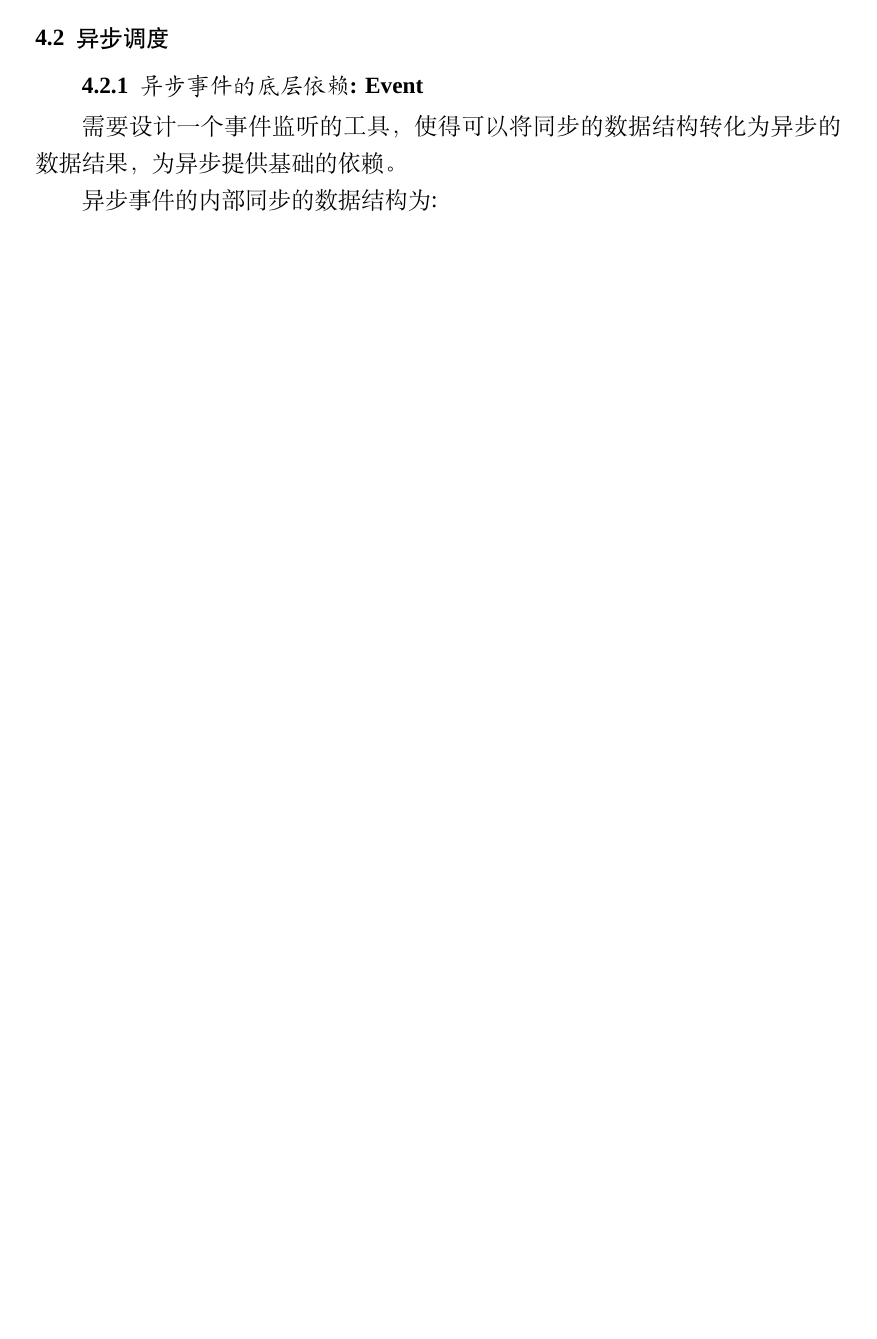
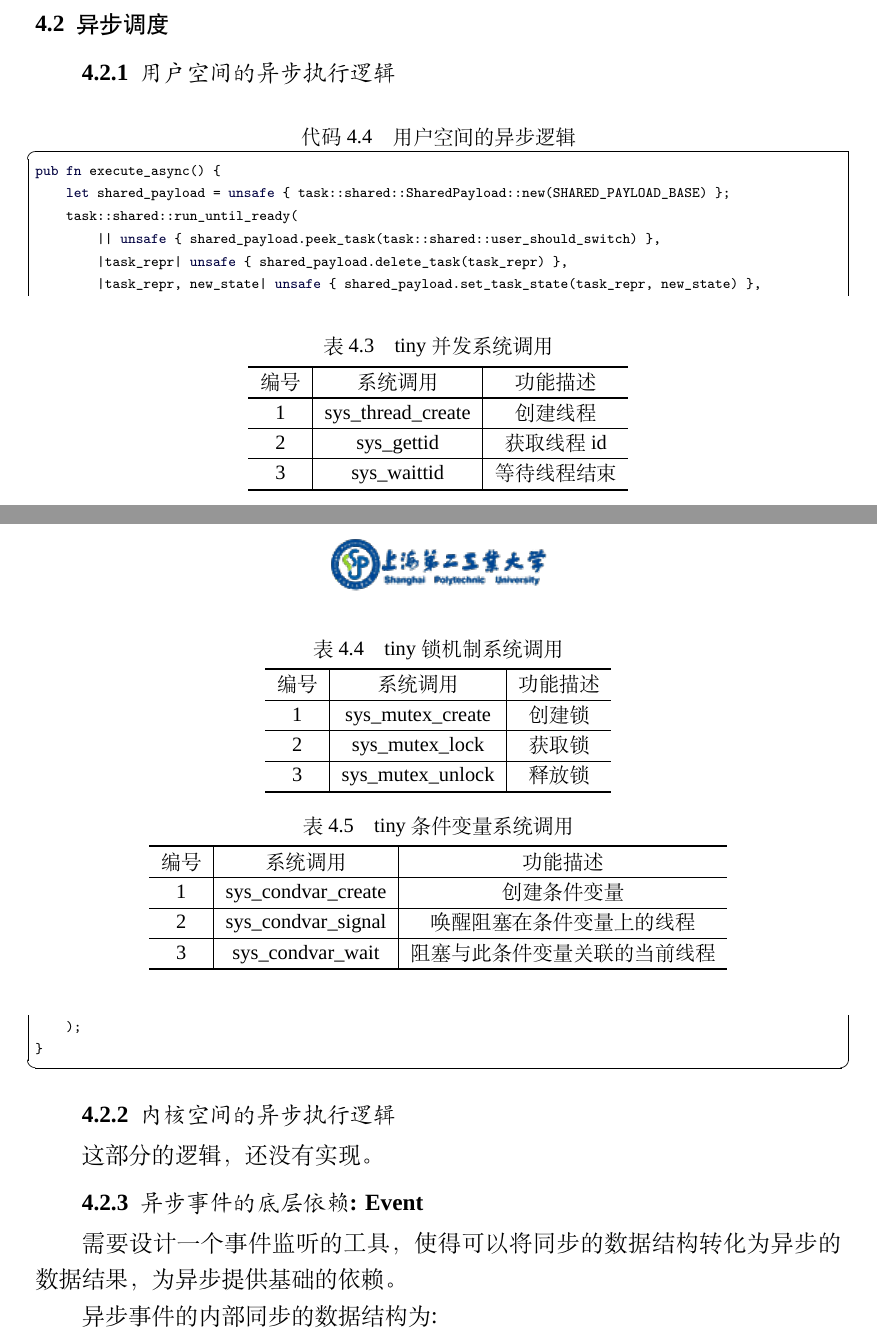
Before and after one commit to Andre-HJR/BachelorDegree, a LaTeX thesis (main.tex, which reads chapter/chapter4.tex): part of page 41 of 55 before the commit and two parts of pages 42 and 43 of 56 after it, the two joined at a grey line, cut so that both start at the same text, the shorter picture padded with empty space. Compiled offline with XeLaTeX; a missing font is replaced by an installed copy or a similar font.

Commit message:
note add.

```diff
--- a/chapter/chapter4.tex
+++ b/chapter/chapter4.tex
@@ -101,0 +166,62 @@ pub unsafe extern "C" fn user_to_supervisor() -> ! {
+\begin{table}[htb]
+    \tableCapSet    % 使用此命令调整 caption 间距
+    \caption{tiny 并发系统调用}
+    \label{table:c4tinyconcurrencysyscall}
+    \centering
+    \zihao{5}
+    \begin{tabular}{c|c|c}
+        \hlineB{3}  % 线宽为3倍的横线
+        编号  & 系统调用               & 功能描述                \\
+        \hlineB{2}  % 线宽为2倍的横线
+            1 &sys\_thread\_create &创建线程 \\
+            \hline
+            2 &sys\_gettid &获取线程id \\
+            \hline
+            3 &sys\_waittid &等待线程结束 \\
+        \hlineB{3}
+    \end{tabular}
+\end{table}
+
+\subsubsection{互斥锁}
+
+\begin{table}[htb]
+    \tableCapSet    % 使用此命令调整 caption 间距
+    \caption{tiny 锁机制系统调用}
+    \label{table:c4tinymutexsyscall}
+    \centering
+    \zihao{5}
+    \begin{tabular}{c|c|c}
+        \hlineB{3}  % 线宽为3倍的横线
+        编号  & 系统调用               & 功能描述                \\
+        \hlineB{2}  % 线宽为2倍的横线
+            1 &sys\_mutex\_create &创建锁 \\
+            \hline
+            2 &sys\_mutex\_lock &获取锁 \\
+            \hline
+            3 &sys\_mutex\_unlock &释放锁 \\
+        \hlineB{3}
+    \end{tabular}
+\end{table}
+
+\subsubsection{条件变量}
+
+\begin{table}[htb]
+    \tableCapSet    % 使用此命令调整 caption 间距
+    \caption{tiny 条件变量系统调用}
+    \label{table:c4tinycondvarsyscall}
+    \centering
+    \zihao{5}
+    \begin{tabular}{c|c|c}
+        \hlineB{3}  % 线宽为3倍的横线
+        编号  & 系统调用               & 功能描述                \\
+        \hlineB{2}  % 线宽为2倍的横线
+            1 &sys\_condvar\_create &创建条件变量 \\
+            \hline
+            2 &sys\_condvar\_signal &唤醒阻塞在条件变量上的线程 \\
+            \hline
+            3 &sys\_condvar\_wait &阻塞与此条件变量关联的当前线程 \\
+        \hlineB{3}
+    \end{tabular}
+\end{table}
+
+\subsubsection{信号量}
@@ -104,3 +250,20 @@ pub unsafe extern "C" fn user_to_supervisor() -> ! {
+\subsection{用户空间的异步执行逻辑}
+
+\begin{lstlisting}[caption=用户空间的异步逻辑]
+pub fn execute_async() {
+    let shared_payload = unsafe { task::shared::SharedPayload::new(SHARED_PAYLOAD_BASE) };
+    task::shared::run_until_ready(
+        || unsafe { shared_payload.peek_task(task::shared::user_should_switch) },
+        |task_repr| unsafe { shared_payload.delete_task(task_repr) },
+        |task_repr, new_state| unsafe { shared_payload.set_task_state(task_repr, new_state) },
+    );
+}
+\end{lstlisting}
+
+\subsection{内核空间的异步执行逻辑}
+
+这部分的逻辑，还没有实现。
+
 
 \subsection{异步事件的底层依赖: Event}
 
```
Also changed, not shown: chapter/chapter4.tex (94 more changed lines).
